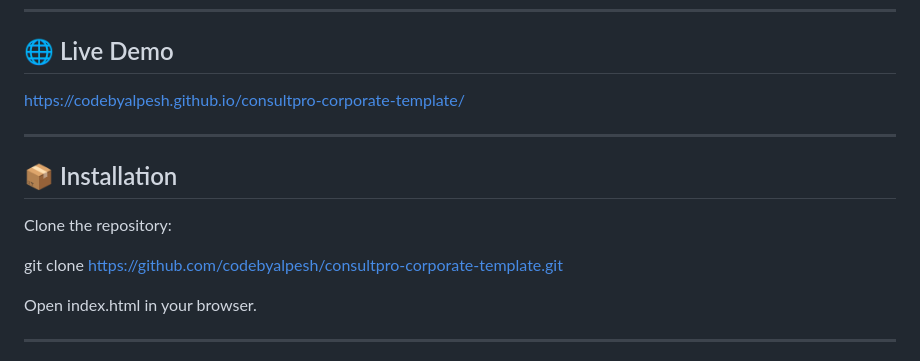
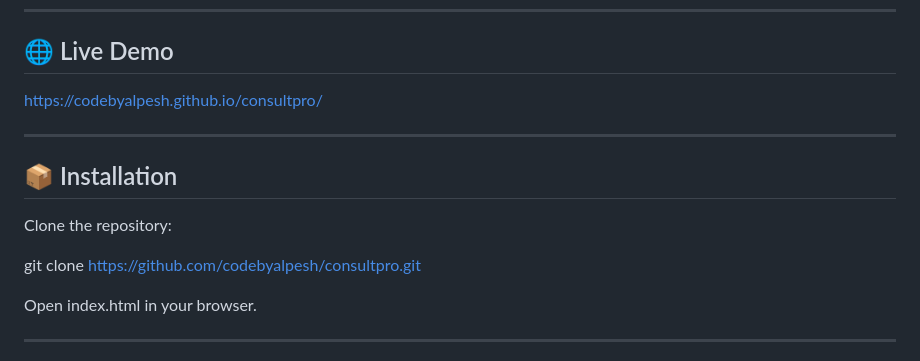
Before and after one commit to codebyalpesh/consultpro, a Markdown page: consultpro_readme.md, the part around the change. Drawn GitHub-style.

```diff
--- a/consultpro_readme.md
+++ b/consultpro_readme.md
@@ -107,7 +107,7 @@ Edit CSS variables in your global stylesheet:
 
 ## 🌐 Live Demo
 
-https://codebyalpesh.github.io/consultpro-corporate-template/
+https://codebyalpesh.github.io/consultpro/
 
 ------------------------------------------------------------------------
 
@@ -115,7 +115,7 @@ https://codebyalpesh.github.io/consultpro-corporate-template/
 
 Clone the repository:
 
-git clone https://github.com/codebyalpesh/consultpro-corporate-template.git
+git clone https://github.com/codebyalpesh/consultpro.git
 
 Open index.html in your browser.
 
```
